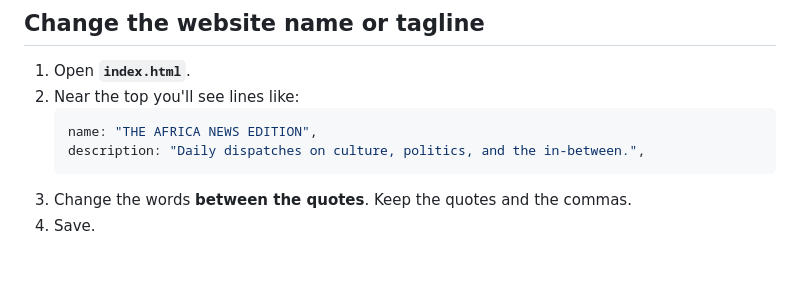
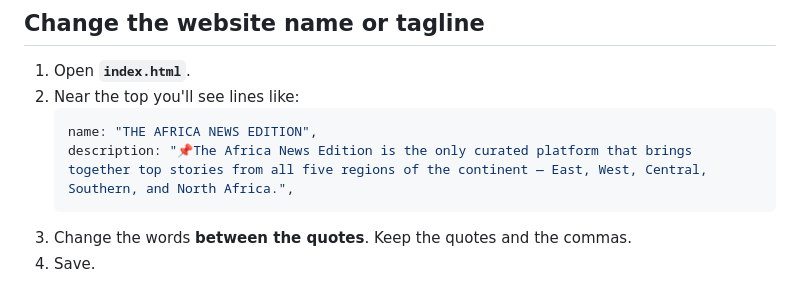
Before and after one commit to TheAfricaNewsEdition/africa-news-edition, a Markdown page: README.md, the part around the change. Rendered like a GitHub page; blank space fills up the shorter version.

Commit message:
changed the descriptiom

````diff
--- a/README.md
+++ b/README.md
@@ -17,7 +17,7 @@ Plus the **`news/`** folder, where each story is its own HTML file.
 2. Near the top you'll see lines like:
    ```js
    name: "THE AFRICA NEWS EDITION",
-   description: "Daily dispatches on culture, politics, and the in-between.",
+   description: "📌The Africa News Edition is the only curated platform that brings together top stories from all five regions of the continent — East, West, Central, Southern, and North Africa.",
    ```
 3. Change the words **between the quotes**. Keep the quotes and the commas.
 4. Save.
````
